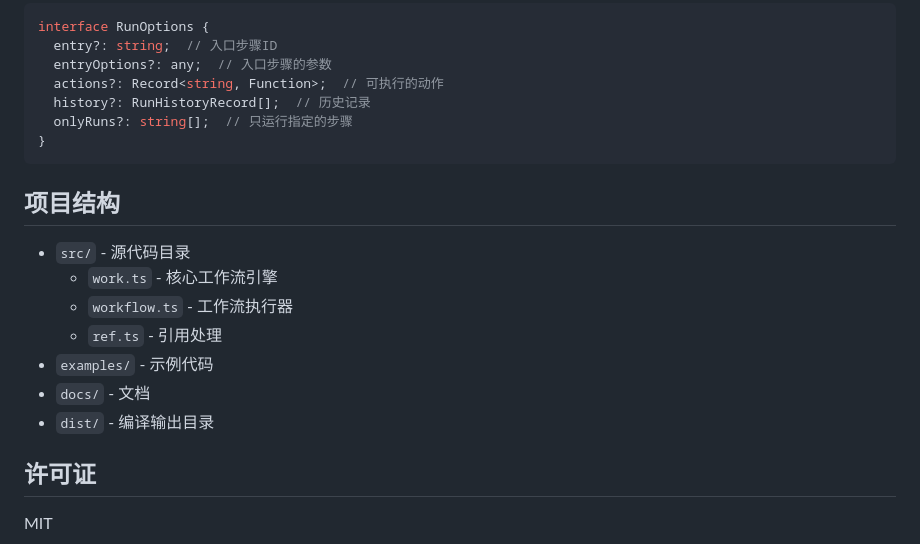
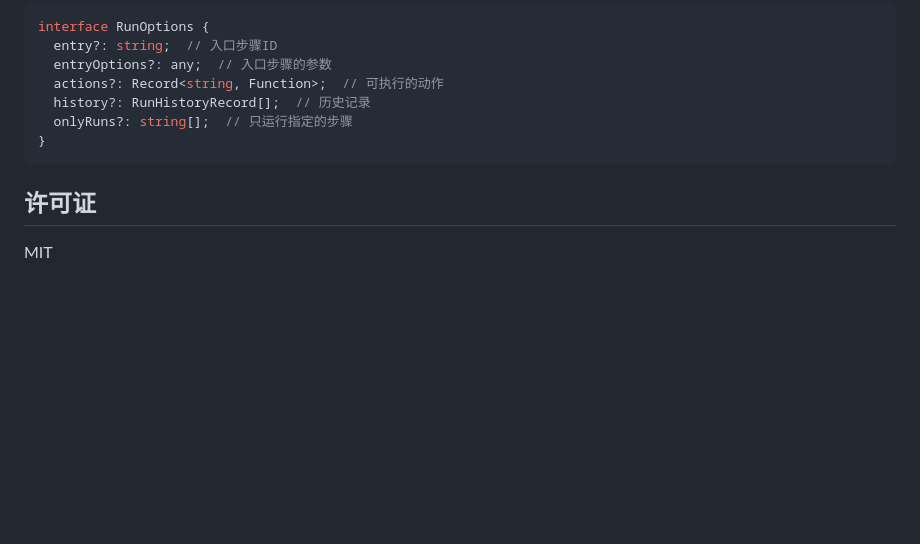
Before and after one commit to livoras/runback, a Markdown page: README.md, the part around the change. GitHub-like rendering; blank space fills up the shorter version.

Commit message:
docs: remove project structure section from README

````diff
--- a/README.md
+++ b/README.md
@@ -551,16 +551,6 @@ interface RunOptions {
 }
 ```
 
-## 项目结构
-
-- `src/` - 源代码目录
-  - `work.ts` - 核心工作流引擎
-  - `workflow.ts` - 工作流执行器
-  - `ref.ts` - 引用处理
-- `examples/` - 示例代码
-- `docs/` - 文档
-- `dist/` - 编译输出目录
-
 ## 许可证
 
 MIT
````
